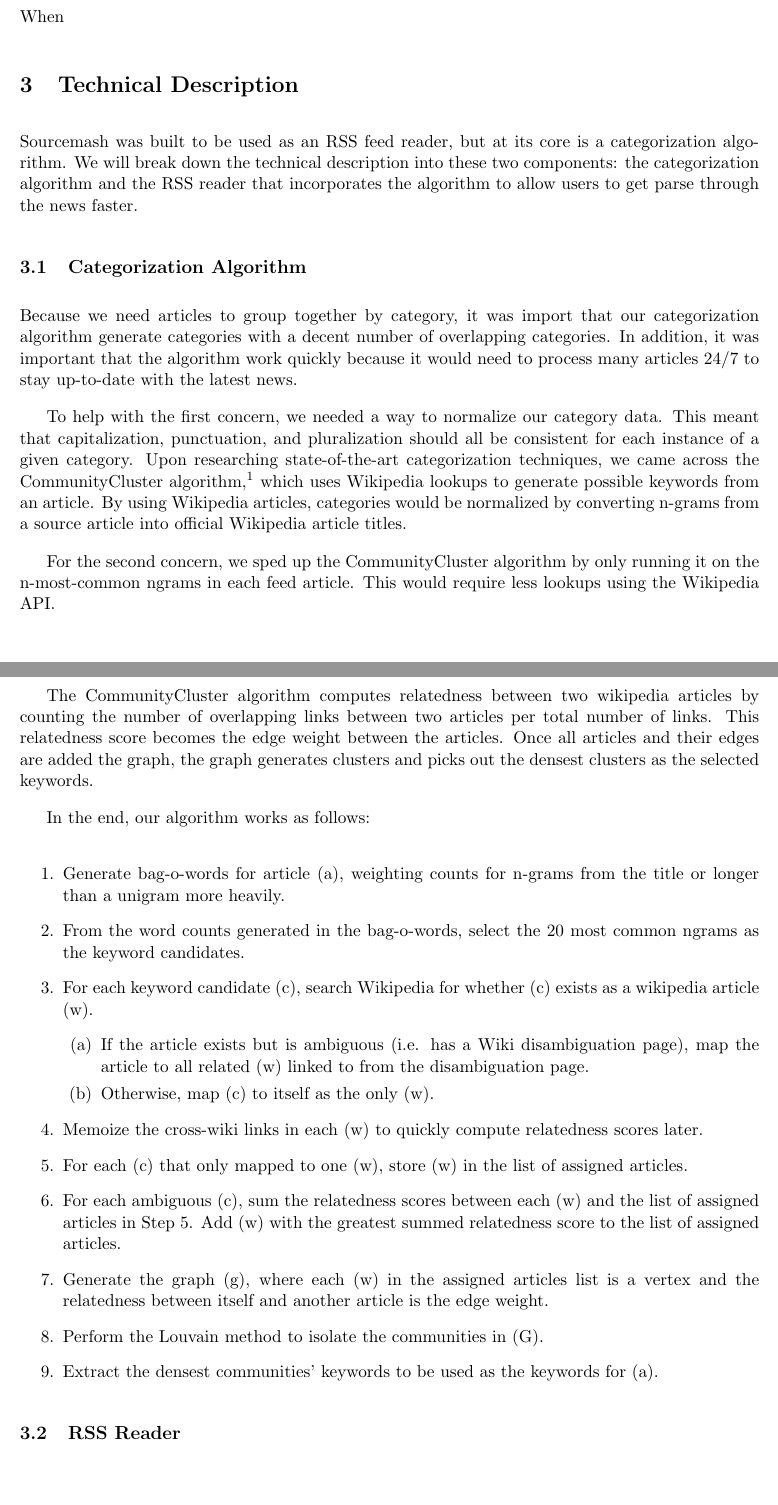
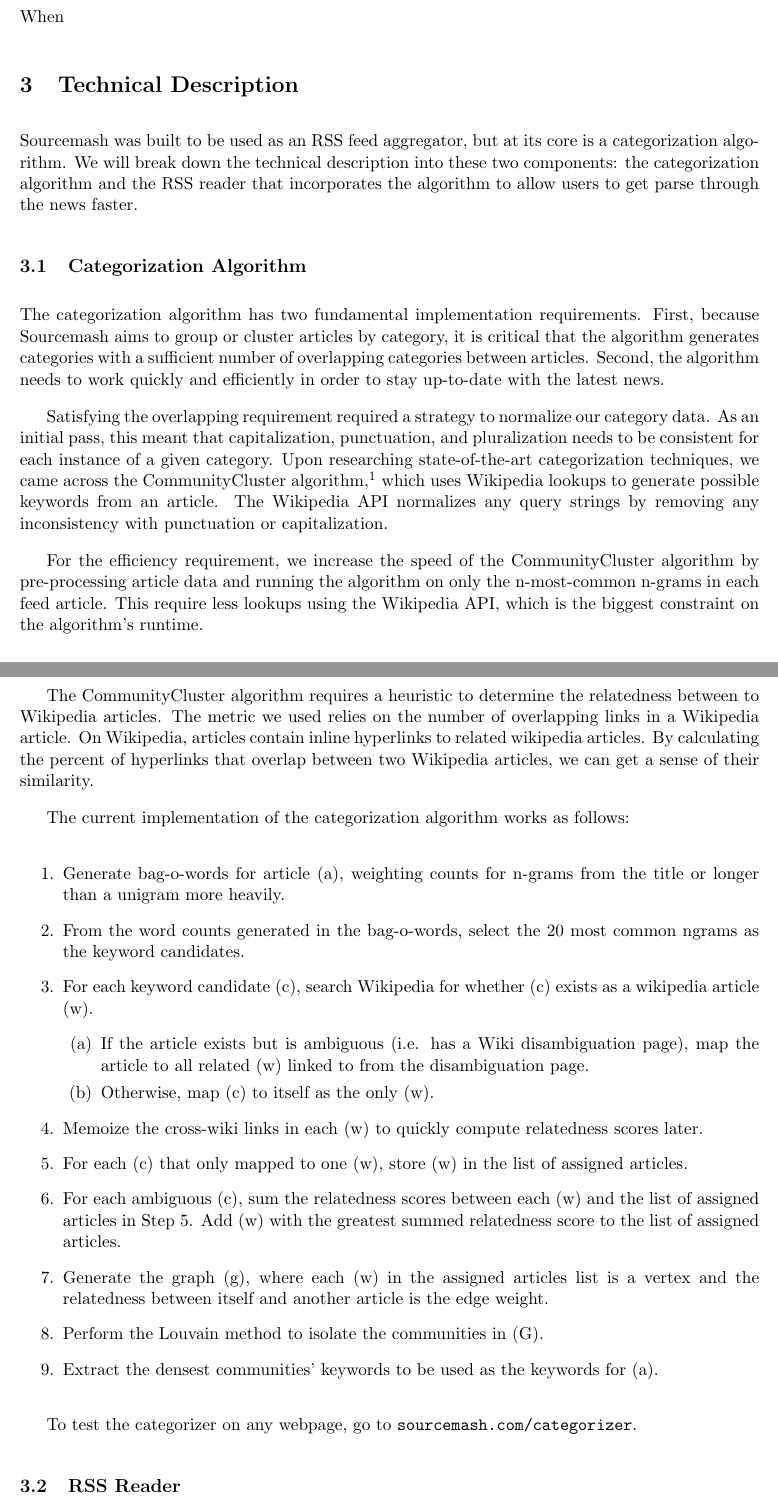
Before and after one commit to sourcemash/Kemeny, a LaTeX document (kemeny_sourcemash.tex): two parts of pages 2 and 3 of 4, joined at a grey line, cut so that both start at the same text, the shorter picture padded with empty space. Compiled offline with pdfLaTeX.

Commit message:
PR fixes.

```diff
--- a/kemeny_sourcemash.tex
+++ b/kemeny_sourcemash.tex
@@ -1,7 +1,7 @@
 \documentclass[11pt]{article}
 \title{\includegraphics[scale=0.65]{solologo} \\~\\ \includegraphics[scale=0.75]{logotext} \\~\\ Kemeny Prize Application 2015}
 \author{
-	Alex Gerstein \\ Dartmouth College '15 \\ Computer Science \\ \texttt{alex.s.gerstein.15@dartmouth.edu}
+	Alex Gerstein \\ Dartmouth College '15 \\ Computer Science \\ \texttt{alexander.s.gerstein.15@dartmouth.edu}
 	\\ \\
 	Scott Gladstone \\ Dartmouth College '15 \\ Computer Science \\ \texttt{scott.w.gladstone.15@dartmouth.edu}
 	}
@@ -59,19 +59,19 @@ When
 
 \section{Technical Description}
 
-Sourcemash was built to be used as an RSS feed reader, but at its core is a categorization algorithm. We will break down the technical description into these two components: the categorization algorithm and the RSS reader that incorporates the algorithm to allow users to get parse through the news faster.
+Sourcemash was built to be used as an RSS feed aggregator, but at its core is a categorization algorithm. We will break down the technical description into these two components: the categorization algorithm and the RSS reader that incorporates the algorithm to allow users to get parse through the news faster.
 
 \subsection{Categorization Algorithm}
 
-Because we need articles to group together by category, it was import that our categorization algorithm generate categories with a decent number of overlapping categories. In addition, it was important that the algorithm work quickly because it would need to process many articles 24/7 to stay up-to-date with the latest news.
+The categorization algorithm has two fundamental implementation requirements. First, because Sourcemash aims to group or cluster articles by category, it is critical that the algorithm generates categories with a sufficient number of overlapping categories between articles. Second, the algorithm needs to work quickly and efficiently in order to stay up-to-date with the latest news.
 
-To help with the first concern, we needed a way to normalize our category data. This meant that capitalization, punctuation, and pluralization should all be consistent for each instance of a given category. Upon researching state-of-the-art categorization techniques, we came across the CommunityCluster algorithm\cite{Grineva}, which uses Wikipedia lookups to generate possible keywords from an article. By using Wikipedia articles, categories would be normalized by converting n-grams from a source article into official Wikipedia article titles.
+Satisfying the overlapping requirement required a strategy to normalize our category data. As an initial pass, this meant that capitalization, punctuation, and pluralization needs to be consistent for each instance of a given category. Upon researching state-of-the-art categorization techniques, we came across the CommunityCluster algorithm\cite{Grineva}, which uses Wikipedia lookups to generate possible keywords from an article. The Wikipedia API normalizes any query strings by removing any inconsistency with punctuation or capitalization.
 
-For the second concern, we sped up the CommunityCluster algorithm by only running it on the n-most-common ngrams in each feed article. This would require less lookups using the Wikipedia API.
+For the efficiency requirement, we increase the speed of the CommunityCluster algorithm by pre-processing article data and running the algorithm on only the n-most-common n-grams in each feed article. This require less lookups using the Wikipedia API, which is the biggest constraint on the algorithm's runtime.
 
-The CommunityCluster algorithm computes relatedness between two wikipedia articles by counting the number of overlapping links between two articles per total number of links. This relatedness score becomes the edge weight between the articles. Once all articles and their edges are added the graph, the graph generates clusters and picks out the densest clusters as the selected keywords.
+The CommunityCluster algorithm requires a heuristic to determine the relatedness between to Wikipedia articles. The metric we used relies on the number of overlapping links in a Wikipedia article. On Wikipedia, articles contain inline hyperlinks to related wikipedia articles. By calculating the percent of hyperlinks that overlap between two Wikipedia articles, we can get a sense of their similarity.
 
-In the end, our algorithm works as follows:
+The current implementation of the categorization algorithm works as follows:
 
 \begin{enumerate}
 
@@ -90,6 +90,7 @@ In the end, our algorithm works as follows:
 \item Extract the densest communities' keywords to be used as the keywords for (a).
 \end{enumerate}
 
+To test the categorizer on any webpage, go to \url{sourcemash.com/categorizer}.
 
 \subsection{RSS Reader}
 
```
